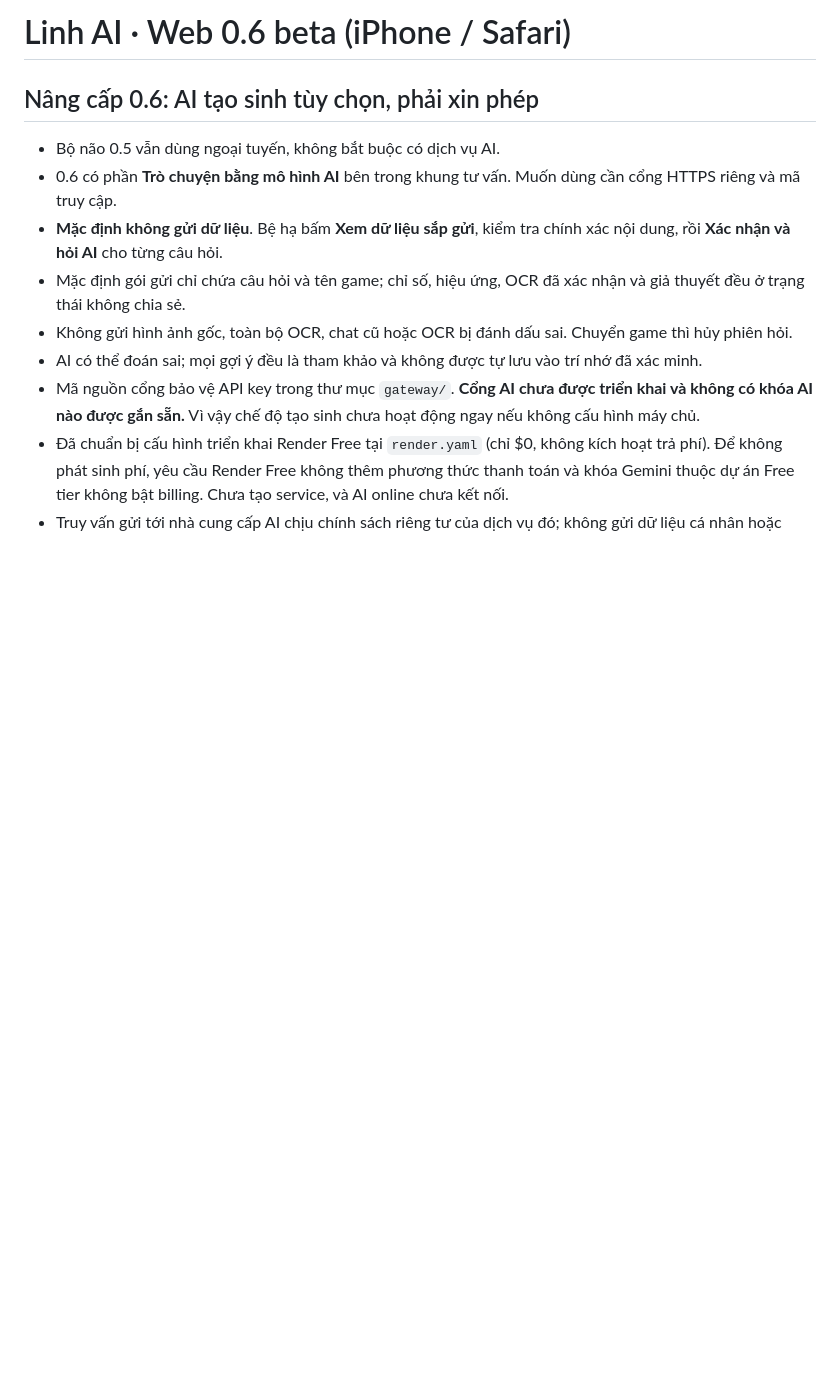
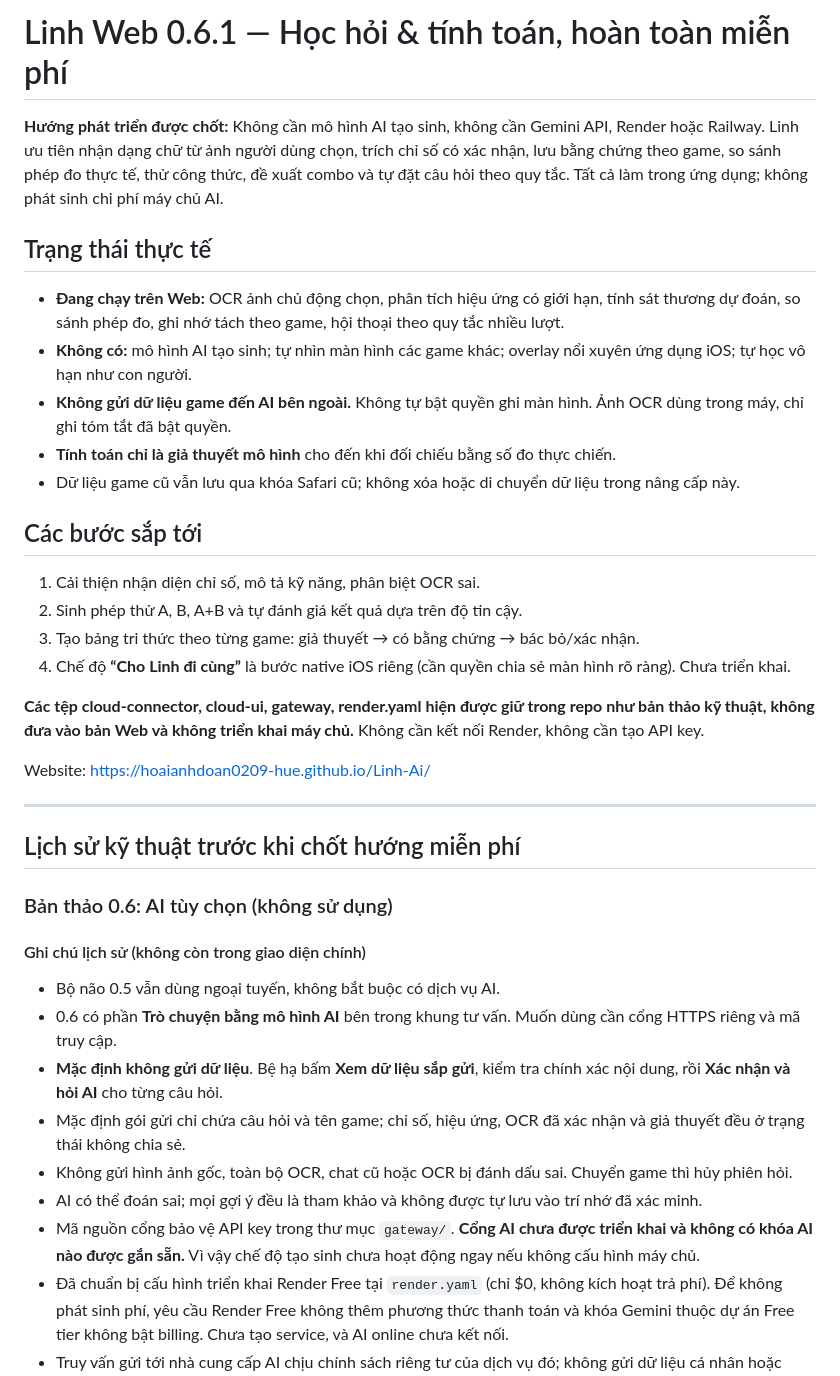
Before and after one commit to hoaianhdoan0209-hue/Linh-Ai, a Markdown page: README.md, the part around the change. Rendered like a GitHub page; blank space fills up the shorter version.

Commit message:
refactor: prioritize local game learning and maths, disable online AI in Web

```diff
--- a/README.md
+++ b/README.md
@@ -1,6 +1,33 @@
-# Linh AI · Web 0.6 beta (iPhone / Safari)
+# Linh Web 0.6.1 — Học hỏi & tính toán, hoàn toàn miễn phí
 
-## Nâng cấp 0.6: AI tạo sinh tùy chọn, phải xin phép
+**Hướng phát triển được chốt:** Không cần mô hình AI tạo sinh, không cần Gemini API, Render hoặc Railway. Linh ưu tiên nhận dạng chữ từ ảnh người dùng chọn, trích chỉ số có xác nhận, lưu bằng chứng theo game, so sánh phép đo thực tế, thử công thức, đề xuất combo và tự đặt câu hỏi theo quy tắc. Tất cả làm trong ứng dụng; không phát sinh chi phí máy chủ AI.
+
+## Trạng thái thực tế
+
+- **Đang chạy trên Web:** OCR ảnh chủ động chọn, phân tích hiệu ứng có giới hạn, tính sát thương dự đoán, so sánh phép đo, ghi nhớ tách theo game, hội thoại theo quy tắc nhiều lượt.
+- **Không có:** mô hình AI tạo sinh; tự nhìn màn hình các game khác; overlay nổi xuyên ứng dụng iOS; tự học vô hạn như con người.
+- **Không gửi dữ liệu game đến AI bên ngoài.** Không tự bật quyền ghi màn hình. Ảnh OCR dùng trong máy, chỉ ghi tóm tắt đã bật quyền.
+- **Tính toán chỉ là giả thuyết mô hình** cho đến khi đối chiếu bằng số đo thực chiến.
+- Dữ liệu game cũ vẫn lưu qua khóa Safari cũ; không xóa hoặc di chuyển dữ liệu trong nâng cấp này.
+
+## Các bước sắp tới
+
+1. Cải thiện nhận diện chỉ số, mô tả kỹ năng, phân biệt OCR sai.
+2. Sinh phép thử A, B, A+B và tự đánh giá kết quả dựa trên độ tin cậy.
+3. Tạo bảng tri thức theo từng game: giả thuyết → có bằng chứng → bác bỏ/xác nhận.
+4. Chế độ **“Cho Linh đi cùng”** là bước native iOS riêng (cần quyền chia sẻ màn hình rõ ràng). Chưa triển khai.
+
+**Các tệp cloud-connector, cloud-ui, gateway, render.yaml hiện được giữ trong repo như bản thảo kỹ thuật, không đưa vào bản Web và không triển khai máy chủ.** Không cần kết nối Render, không cần tạo API key.
+
+Website: https://hoaianhdoan0209-hue.github.io/Linh-Ai/
+
+---
+
+## Lịch sử kỹ thuật trước khi chốt hướng miễn phí
+
+### Bản thảo 0.6: AI tùy chọn (không sử dụng)
+
+#### Ghi chú lịch sử (không còn trong giao diện chính)
 
 - Bộ não 0.5 vẫn dùng ngoại tuyến, không bắt buộc có dịch vụ AI.
 - 0.6 có phần **Trò chuyện bằng mô hình AI** bên trong khung tư vấn. Muốn dùng cần cổng HTTPS riêng và mã truy cập.
```
